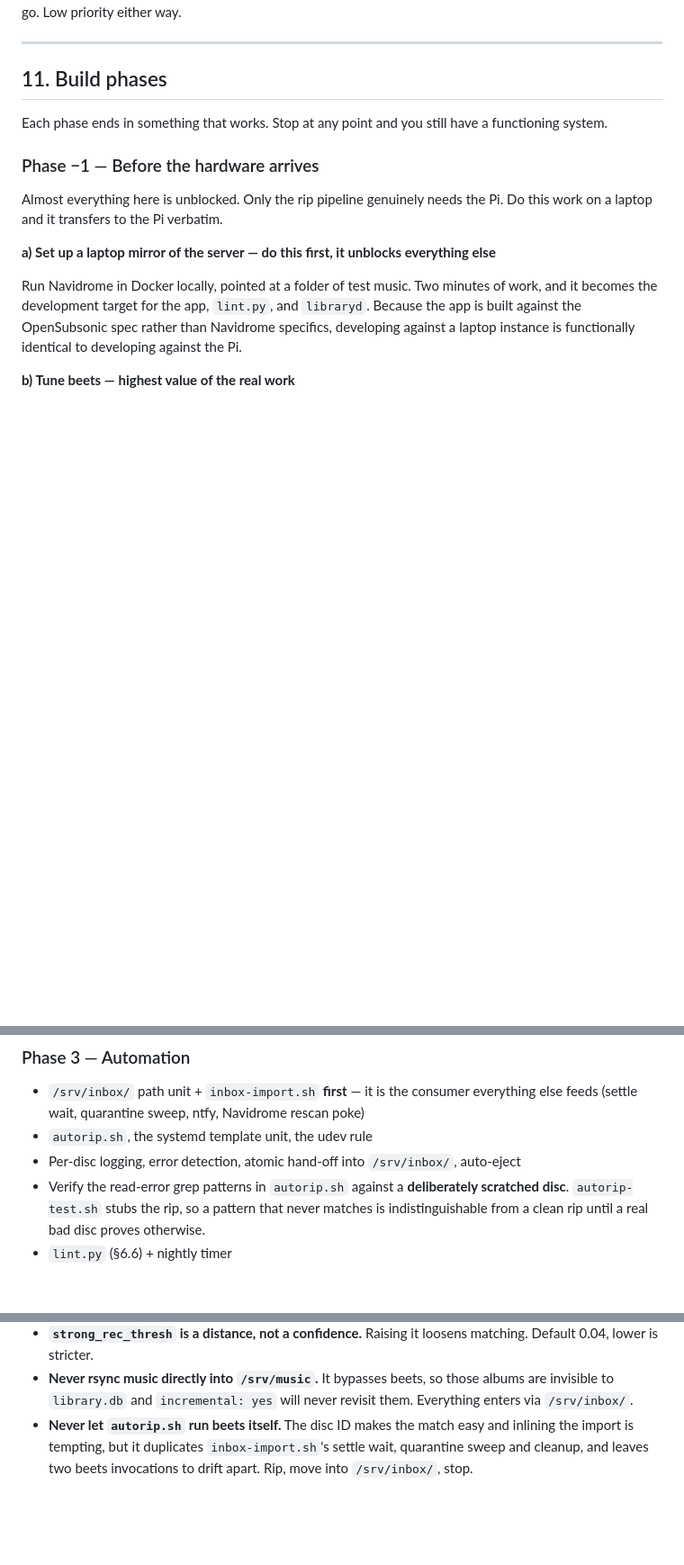
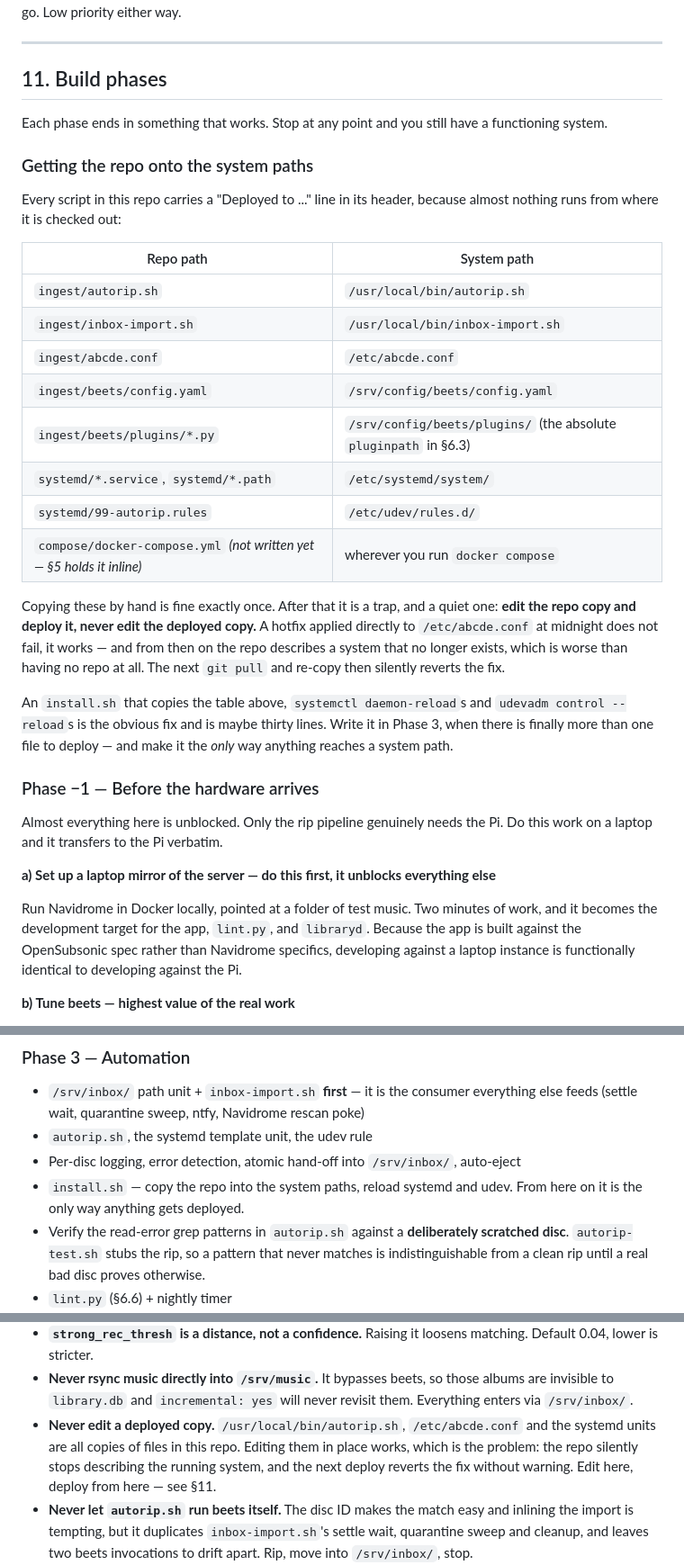
Before and after one commit to thomasmichaelkane/lathe, a Markdown page: docs/plan.md, 3 parts joined by grey strips. Shown at 90% size. Rendered like a GitHub page; blank space fills up the shorter version.

Commit message:
Document how the repo reaches the system paths
Every script header says "Deployed to /usr/local/bin/..." but nothing said how
that happens, or warned against the obvious failure: hand-editing the deployed
copy. That one doesn't fail loudly — it works, and from then on the repo
describes a system that no longer exists, until the next deploy silently
reverts the fix.

Adds a table of repo path -> system path to §11, a matching §12 gotcha, and
install.sh to Phase 3 as the only sanctioned way anything gets deployed.

The compose row is marked as not yet written; §5 still holds it inline.

Co-Authored-By: Claude Opus 5 <noreply@anthropic.com>

```diff
--- a/docs/plan.md
+++ b/docs/plan.md
@@ -872,6 +872,34 @@ Ship a minimal web dashboard on the same service — this is the actual UI for q
 
 Each phase ends in something that works. Stop at any point and you still have a functioning system.
 
+### Getting the repo onto the system paths
+
+Every script in this repo carries a "Deployed to ..." line in its header,
+because almost nothing runs from where it is checked out:
+
+| Repo path | System path |
+|---|---|
+| `ingest/autorip.sh` | `/usr/local/bin/autorip.sh` |
+| `ingest/inbox-import.sh` | `/usr/local/bin/inbox-import.sh` |
+| `ingest/abcde.conf` | `/etc/abcde.conf` |
+| `ingest/beets/config.yaml` | `/srv/config/beets/config.yaml` |
+| `ingest/beets/plugins/*.py` | `/srv/config/beets/plugins/` (the absolute `pluginpath` in §6.3) |
+| `systemd/*.service`, `systemd/*.path` | `/etc/systemd/system/` |
+| `systemd/99-autorip.rules` | `/etc/udev/rules.d/` |
+| `compose/docker-compose.yml` *(not written yet — §5 holds it inline)* | wherever you run `docker compose` |
+
+Copying these by hand is fine exactly once. After that it is a trap, and a
+quiet one: **edit the repo copy and deploy it, never edit the deployed copy.**
+A hotfix applied directly to `/etc/abcde.conf` at midnight does not fail, it
+works — and from then on the repo describes a system that no longer exists,
+which is worse than having no repo at all. The next `git pull` and re-copy then
+silently reverts the fix.
+
+An `install.sh` that copies the table above, `systemctl daemon-reload`s and
+`udevadm control --reload`s is the obvious fix and is maybe thirty lines.
+Write it in Phase 3, when there is finally more than one file to deploy — and
+make it the *only* way anything reaches a system path.
+
 ### Phase −1 — Before the hardware arrives
 
 Almost everything here is unblocked. Only the rip pipeline genuinely needs the Pi. Do this work on a laptop and it transfers to the Pi verbatim.
@@ -1012,6 +1040,7 @@ drive; the half that does is small and mostly config.
 - `/srv/inbox/` path unit + `inbox-import.sh` **first** — it is the consumer everything else feeds (settle wait, quarantine sweep, ntfy, Navidrome rescan poke)
 - `autorip.sh`, the systemd template unit, the udev rule
 - Per-disc logging, error detection, atomic hand-off into `/srv/inbox/`, auto-eject
+- `install.sh` — copy the repo into the system paths, reload systemd and udev. From here on it is the only way anything gets deployed.
 - Verify the read-error grep patterns in `autorip.sh` against a **deliberately scratched disc**. `autorip-test.sh` stubs the rip, so a pattern that never matches is indistinguishable from a clean rip until a real bad disc proves otherwise.
 - `lint.py` (§6.6) + nightly timer
 - **Done when:** insert disc, walk away, get a phone notification, album is in the library — and the linter reports zero violations
@@ -1056,6 +1085,7 @@ drive; the half that does is small and mostly config.
 - **A song result in search must never become a standalone queue.** It's the one spot where the philosophy is easy to violate by accident.
 - **`strong_rec_thresh` is a distance, not a confidence.** Raising it loosens matching. Default 0.04, lower is stricter.
 - **Never rsync music directly into `/srv/music`.** It bypasses beets, so those albums are invisible to `library.db` and `incremental: yes` will never revisit them. Everything enters via `/srv/inbox/`.
+- **Never edit a deployed copy.** `/usr/local/bin/autorip.sh`, `/etc/abcde.conf` and the systemd units are all copies of files in this repo. Editing them in place works, which is the problem: the repo silently stops describing the running system, and the next deploy reverts the fix without warning. Edit here, deploy from here — see §11.
 - **Never let `autorip.sh` run beets itself.** The disc ID makes the match easy and inlining the import is tempting, but it duplicates `inbox-import.sh`'s settle wait, quarantine sweep and cleanup, and leaves two beets invocations to drift apart. Rip, move into `/srv/inbox/`, stop.
 - **The hand-off into `/srv/inbox/` must be a rename, not a copy.** It only is one while `/srv/staging` and `/srv/inbox` are on the same filesystem. Mount either separately and `mv` silently becomes copy-then-delete, the path unit fires partway through, and albums get imported half-written — the exact failure the atomic move exists to prevent.
 - **Never rsync directly into `/srv/inbox/` either.** The path unit fires on the first change, so a long copy gets imported half-finished. Stage in `/srv/staging/incoming/` and move — that's what `push-music.sh` does.
```
